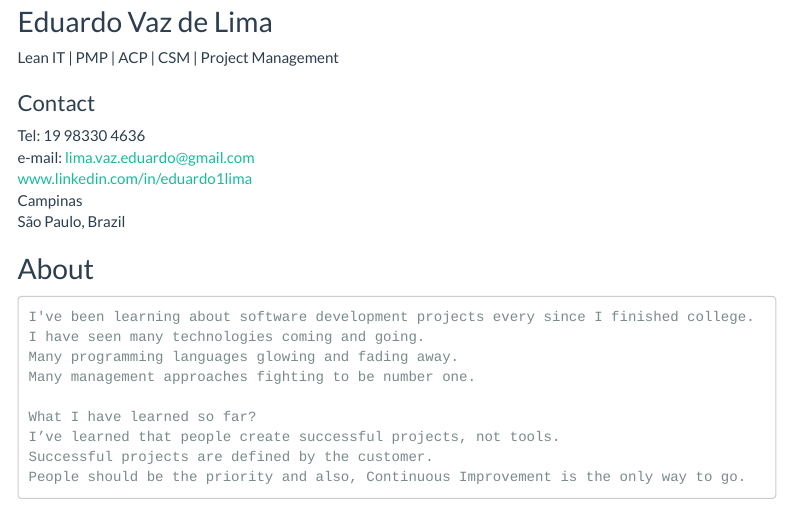
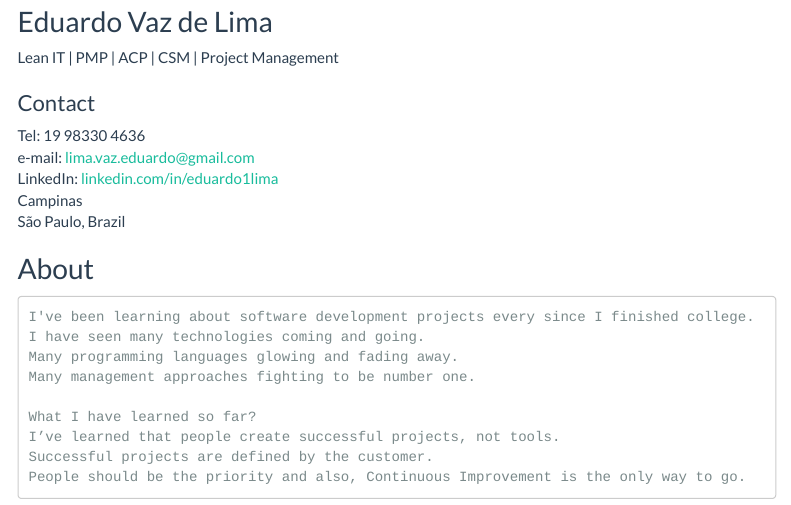
Before and after one commit to LimaVazEduardo/Curriculum, an R Markdown document (rmd/curriculum_vitae.Rmd): the page in a window 1100 px wide, from 90 px down. Rendered offline with R 4.5, knitr and Pandoc, with nearby package versions; menus at the side of the page are left out.

Commit message:
Corrigido link para LinkedIn

```diff
--- a/rmd/curriculum_vitae.Rmd
+++ b/rmd/curriculum_vitae.Rmd
@@ -5,13 +4,16 @@ subtitle: ""
 date: "`r format(Sys.time(), '%d %B, %Y')`"
 output:
-    html_document:
-       highlight: textmate
-       theme: flatly
-       number_sections: no
-       toc: yes
-       toc_float:
-         collapsed: yes
-         smooth_scroll: no
+  html_document:
+    highlight: textmate
+    theme: flatly
+    number_sections: no
+    toc: yes
+    toc_float:
+      collapsed: yes
+      smooth_scroll: no
+  pdf_document:
+    toc: yes
+subtitle: ''
 ---
 
 
@@ -47,7 +49,7 @@ Lean IT | PMP | ACP | CSM | Project Management
 ## Contact
 Tel: 19 98330 4636
 e-mail: lima.vaz.eduardo@gmail.com
-[www.linkedin.com/in/eduardo1lima](www.linkedin.com/in/eduardo1lima "Eduardo Lima's LinkedIn")
+LinkedIn: [linkedin.com/in/eduardo1lima](https://www.linkedin.com/in/eduardo1lima/ "Eduardo Lima's LinkedIn")
 Campinas
 São Paulo, Brazil
 
```
Also changed, not shown: rmd/curriculum_vitae.Rmd (3 more changed lines).
